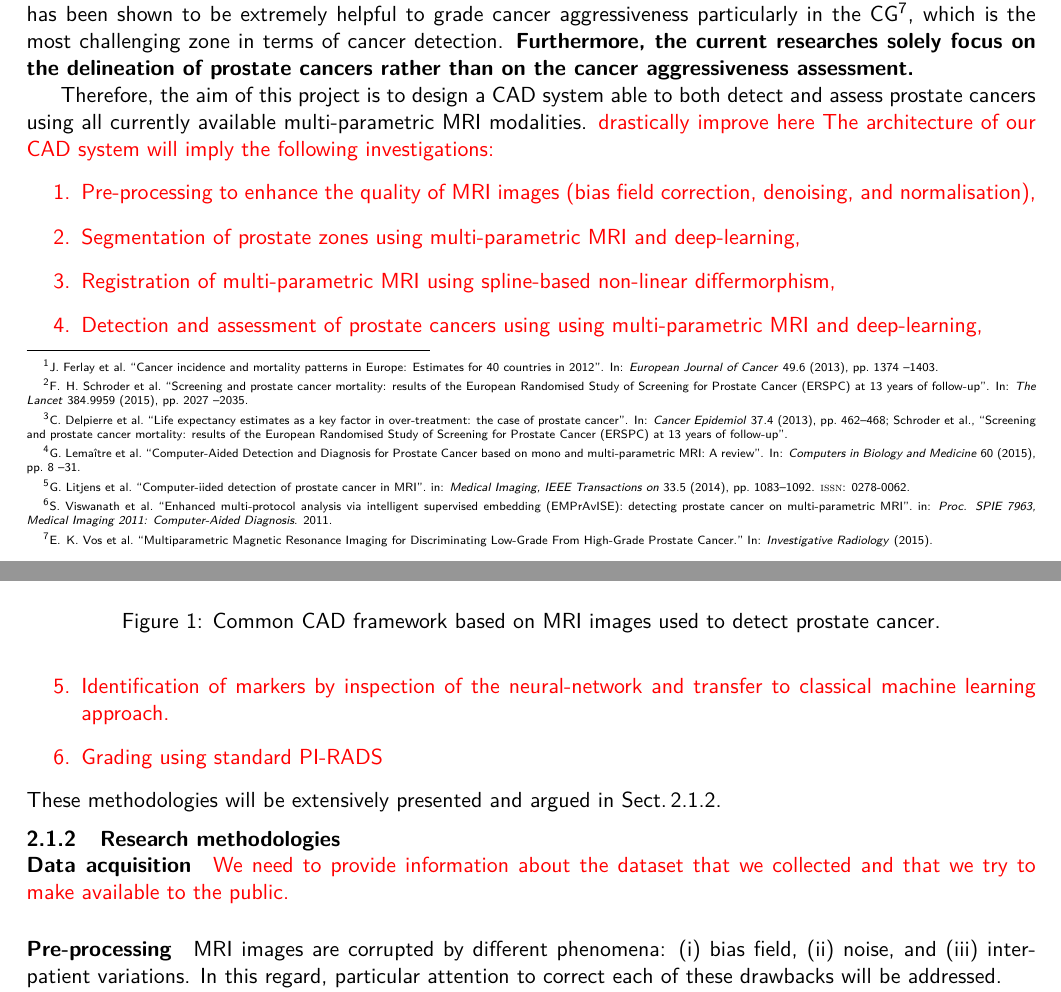
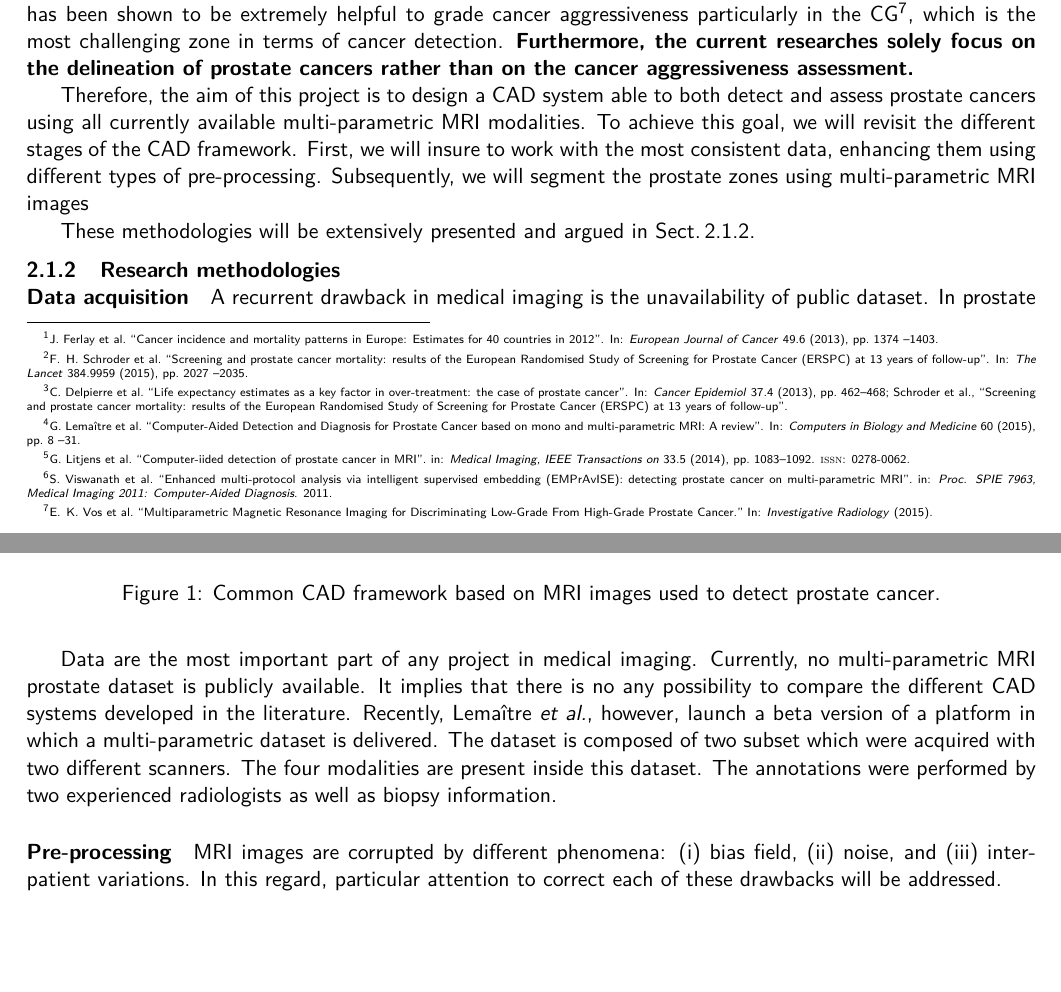
Before and after one commit to glemaitre/H2020-MSCA-IF-2016, a LaTeX document (main.tex, which reads content/proposal/excellence.tex): two parts of pages 4 and 5 of 13, joined at a grey line, cut so that both start at the same text, the shorter picture padded with empty space. Compiled offline with pdfLaTeX.

Commit message:
Update the proposal

```diff
--- a/content/proposal/excellence.tex
+++ b/content/proposal/excellence.tex
@@ -29,23 +29,38 @@ This latter, however, has been shown to be extremely helpful to grade cancer agg
 \input{./content/proposal/figures/cad}
 
 Therefore, the aim of this project is to design a \ac{cad} system able to both detect and assess prostate cancers using all currently available multi-parametric \ac{mri} modalities.
-{\color{red} drastically improve here
-The architecture of our \ac{cad} system will imply the following investigations:
-\begin{enumerate}
-\item Pre-processing to enhance the quality of \ac{mri} images (bias field correction, denoising, and normalisation),
-\item Segmentation of prostate zones using multi-parametric \ac{mri} and deep-learning,
-\item Registration of multi-parametric \ac{mri} using spline-based non-linear differmorphism,
-\item Detection and assessment of prostate cancers using using multi-parametric \ac{mri} and deep-learning,
-\item Identification of markers by inspection of the neural-network and transfer to classical machine learning approach.
-\item Grading using standard PI-RADS
-\end{enumerate}
-}
+To achieve this goal, we will revisit the different stages of the \ac{cad} framework.
+First, we will insure to work with the most consistent data, enhancing them using different types of pre-processing.
+Subsequently, we will segment the prostate zones using multi-parametric \ac{mri} images
+
+% {\color{red} drastically improve here
+% The architecture of our \ac{cad} system will imply the following investigations:
+% \begin{enumerate}
+% \item Pre-processing to enhance the quality of \ac{mri} images (bias field correction, denoising, and normalisation),
+% \item Segmentation of prostate zones using multi-parametric \ac{mri} and deep-learning,
+% \item Registration of multi-parametric \ac{mri} using spline-based non-linear differmorphism,
+% \item Detection and assessment of prostate cancers using using multi-parametric \ac{mri} and deep-learning,
+% \item Identification of markers by inspection of the neural-network and transfer to classical machine learning approach.
+% \item Grading using standard PI-RADS
+% \end{enumerate}
+% }
 These methodologies will be extensively presented and argued in Sect.\,\ref{sec:methodologies}.
 
 \subsubsection{Research methodologies}
 \label{sec:methodologies}
 
-\paragraph{Data acquisition} {\color{red} We need to provide information about the dataset that we collected and that we try to make available to the public.}
+\paragraph{Data acquisition}
+
+A recurrent drawback in medical imaging is the unavailability of public dataset.
+In prostate
+
+Data are the most important part of any project in medical imaging.
+Currently, no multi-parametric \ac{mri} prostate dataset is publicly available.
+It implies that there is no any possibility to compare the different \ac{cad} systems developed in the literature.
+Recently, Lema\^itre~\emph{et al.}, however, launch a beta version of a platform in which a multi-parametric dataset is delivered.
+The dataset is composed of two subset which were acquired with two different scanners.
+The four modalities are present inside this dataset.
+The annotations were performed by two experienced radiologists as well as biopsy information.
 
 \paragraph{Pre-processing}
 
```
Also changed, not shown: main.pdf.
